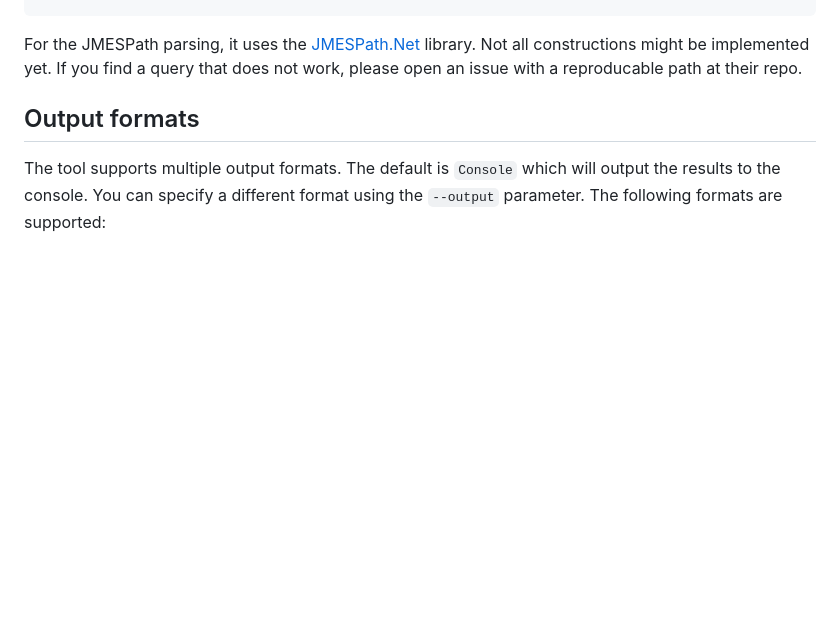
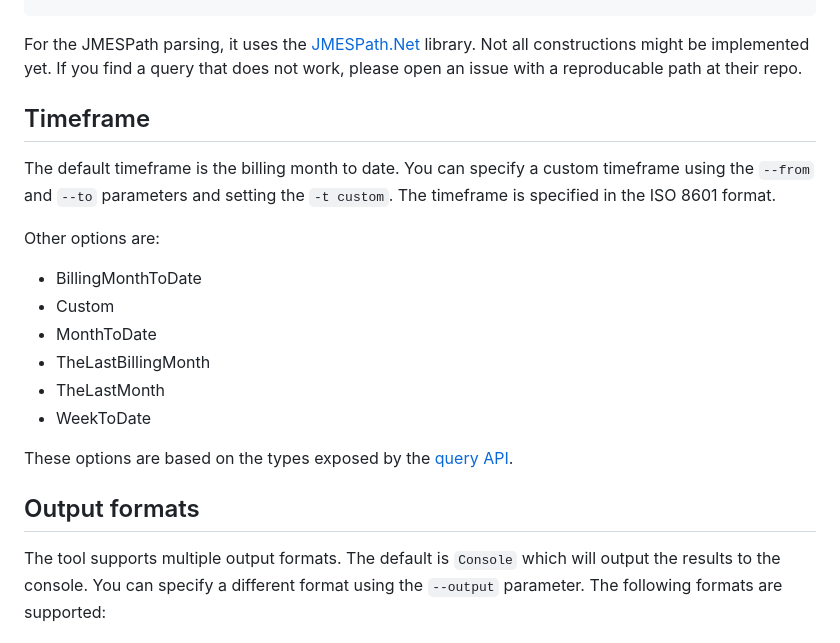
Before and after one commit to mivano/azure-cost-cli, a Markdown page: README.md, the part around the change. Drawn GitHub-style; blank space fills up the shorter version.

Commit message:
added details about the timeframe

````diff
--- a/README.md
+++ b/README.md
@@ -161,6 +161,21 @@ will output:
 ```
 
 For the JMESPath parsing, it uses the [JMESPath.Net](https://github.com/jdevillard/JmesPath.Net) library. Not all constructions might be implemented yet. If you find a query that does not work, please open an issue with a reproducable path at their repo.
+
+## Timeframe
+
+The default timeframe is the billing month to date. You can specify a custom timeframe using the `--from` and `--to` parameters and setting the `-t custom`. The timeframe is specified in the ISO 8601 format.
+
+Other options are:
+
+- BillingMonthToDate
+- Custom
+- MonthToDate
+- TheLastBillingMonth
+- TheLastMonth
+- WeekToDate
+
+These options are based on the types exposed by the [query API](https://learn.microsoft.com/en-us/rest/api/cost-management/query/usage?tabs=HTTP#timeframetype).
 
 ## Output formats
 
````
